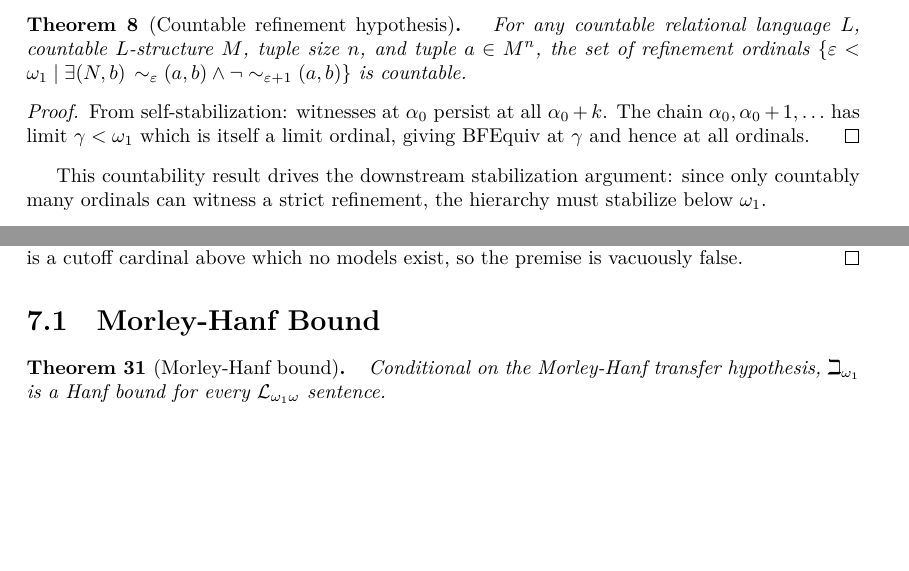
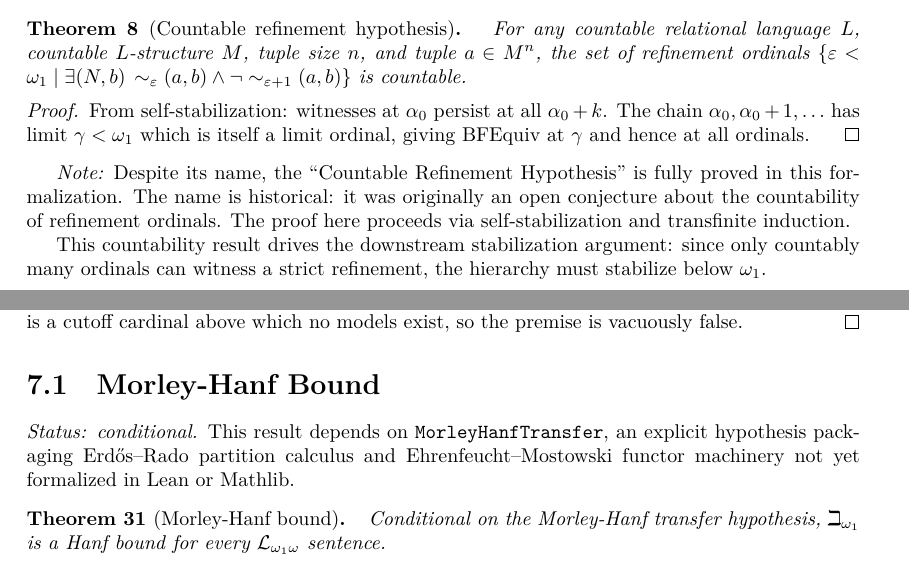
Before and after one commit to cameronfreer/infinitary-logic, a LaTeX thesis (blueprint/src/print.tex, which reads blueprint/src/content.tex): two parts of pages 4 and 9 of 10, joined at a grey line, cut so that both start at the same text, the shorter picture padded with empty space. The pictures show the PDF file blueprint/print/print.pdf that the author committed with the source.

Commit message:
Fix declaration links and add status annotations to blueprint
- Point \dochome to /docs/ so Lean declaration links resolve correctly
- Add historical naming note for CRH (fully proved, not a hypothesis)
- Add conditional status marker for Morley-Hanf bound
- Rebuild blueprint web + PDF

```diff
--- a/blueprint/src/content.tex
+++ b/blueprint/src/content.tex
@@ -35,6 +35,11 @@ back-and-forth equivalence, and Karp's theorem in Lean~4 using Mathlib.
 \section{Countable Refinement Hypothesis}
 
 \inputleannode{thm:CRH}
+
+\emph{Note:} Despite its name, the ``Countable Refinement Hypothesis'' is fully
+proved in this formalization.  The name is historical: it was originally an
+open conjecture about the countability of refinement ordinals.  The proof here
+proceeds via self-stabilization and transfinite induction.
 
 This countability result drives the downstream stabilization argument: since
 only countably many ordinals can witness a strict refinement, the hierarchy
@@ -100,6 +105,10 @@ must stabilize below~$\omegaone$.
 
 \section{Morley-Hanf Bound}
 
+\emph{Status: conditional.}  This result depends on \texttt{MorleyHanfTransfer},
+an explicit hypothesis packaging Erd\H{o}s--Rado partition calculus and
+Ehrenfeucht--Mostowski functor machinery not yet formalized in Lean or Mathlib.
+
 \inputleannode{thm:morley-hanf}
 
 \chapter{Counting Models}
```
Also changed, not shown: blueprint/src/web.tex (+1 -1 lines), blueprint/print/print.pdf.
